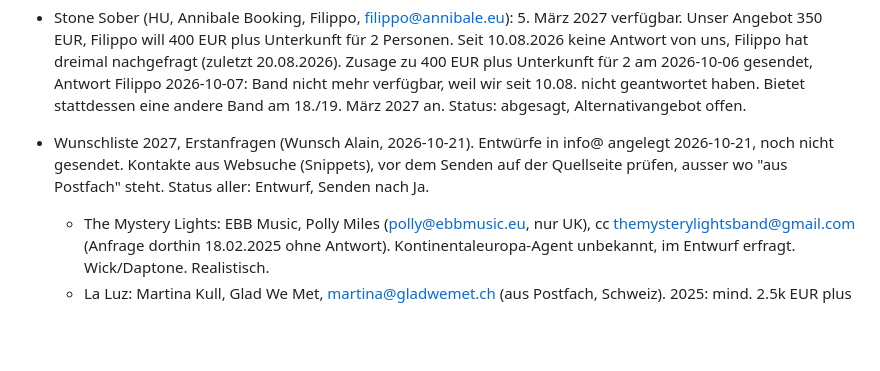
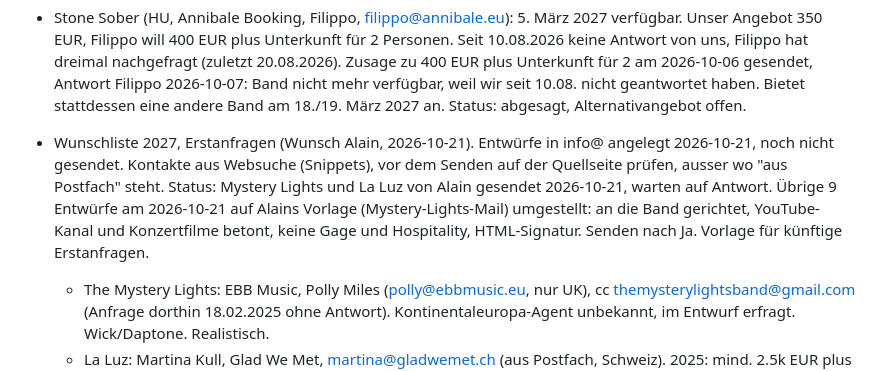
Before and after one commit to daellengarnier/jarvis, a Markdown page: areas/spinnerei-booking/NOTES.md, the part around the change. Drawn GitHub-style; blank space fills up the shorter version.

Commit message:
Booking: Wunschliste 2027, Stand Entwürfe
Co-Authored-By: Claude Opus 5.5 <noreply@anthropic.com>
Claude-Session: https://claude.ai/code/session_015HoEnKNcG6HmSEjPYkHWPt

```diff
--- a/areas/spinnerei-booking/NOTES.md
+++ b/areas/spinnerei-booking/NOTES.md
@@ -39,7 +39,7 @@ Lose Anfragen und Ideen. Sobald ein Termin bestätigt oder eine ernsthafte Optio
 - Angine de Poitrine (Roam Artists, Duncan Smith, duncan.smith@roamartists.com): Anfrage für So 13.06.2027, Lücke zwischen Festi'neuch Neuchâtel (Sa 12.06.) und Magnolia Milano (Mo 14.06.) laut Tourankündigung Okt. 2026. Von Alain gesendet 2026-10-21 (Gmail-Thread 1a15f099e36feab4), Konditionen erfragt, kein Gagenangebot. Status: warten auf Antwort.
 - Stone Sober (HU, Annibale Booking, Filippo, filippo@annibale.eu): 5. März 2027 verfügbar. Unser Angebot 350 EUR, Filippo will 400 EUR plus Unterkunft für 2 Personen. Seit 10.08.2026 keine Antwort von uns, Filippo hat dreimal nachgefragt (zuletzt 20.08.2026). Zusage zu 400 EUR plus Unterkunft für 2 am 2026-10-06 gesendet, Antwort Filippo 2026-10-07: Band nicht mehr verfügbar, weil wir seit 10.08. nicht geantwortet haben. Bietet stattdessen eine andere Band am 18./19. März 2027 an. Status: abgesagt, Alternativangebot offen.
 
-- Wunschliste 2027, Erstanfragen (Wunsch Alain, 2026-10-21). Entwürfe in info@ angelegt 2026-10-21, noch nicht gesendet. Kontakte aus Websuche (Snippets), vor dem Senden auf der Quellseite prüfen, ausser wo "aus Postfach" steht. Status aller: Entwurf, Senden nach Ja.
+- Wunschliste 2027, Erstanfragen (Wunsch Alain, 2026-10-21). Entwürfe in info@ angelegt 2026-10-21, noch nicht gesendet. Kontakte aus Websuche (Snippets), vor dem Senden auf der Quellseite prüfen, ausser wo "aus Postfach" steht. Status: Mystery Lights und La Luz von Alain gesendet 2026-10-21, warten auf Antwort. Übrige 9 Entwürfe am 2026-10-21 auf Alains Vorlage (Mystery-Lights-Mail) umgestellt: an die Band gerichtet, YouTube-Kanal und Konzertfilme betont, keine Gage und Hospitality, HTML-Signatur. Senden nach Ja. Vorlage für künftige Erstanfragen.
   - The Mystery Lights: EBB Music, Polly Miles (polly@ebbmusic.eu, nur UK), cc themysterylightsband@gmail.com (Anfrage dorthin 18.02.2025 ohne Antwort). Kontinentaleuropa-Agent unbekannt, im Entwurf erfragt. Wick/Daptone. Realistisch.
   - La Luz: Martina Kull, Glad We Met, martina@gladwemet.ch (aus Postfach, Schweiz). 2025: mind. 2.5k EUR plus 15% plus Hotel, Travel Party ca. 6, unser Break-even-Angebot war zu tief. Keine EU-Daten 2027 bekannt.
   - Morgan Delt: Kirmes (Christian Kühr), Powerline Agency Berlin, ck@powerline-agency.com. Tourt kaum. Grösse passt.
```
